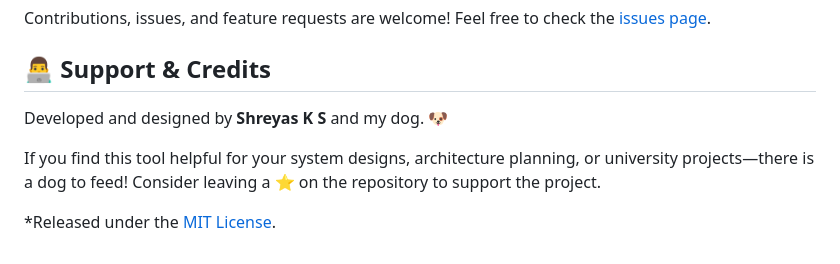
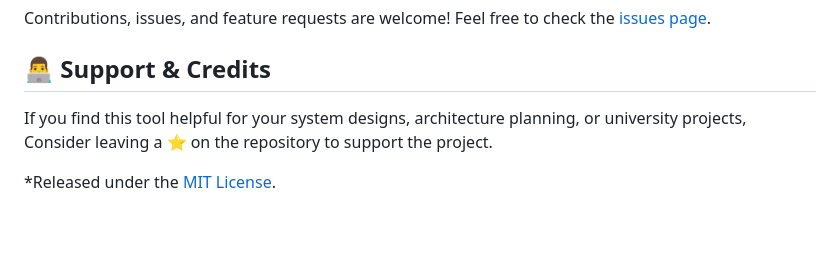
Before and after one commit to Shreyas445/Mermaid-Graph-Editor, a Markdown page: README.md, the part around the change. Rendered like a GitHub page; blank space fills up the shorter version.

Commit message:
Refactor README.md
Removed redundant sentence

```diff
--- a/README.md
+++ b/README.md
@@ -62,8 +62,6 @@ Contributions, issues, and feature requests are welcome! Feel free to check the
 
 ## 👨‍💻 Support & Credits
 
-Developed and designed by **Shreyas K S** and my dog. 🐶
-
-If you find this tool helpful for your system designs, architecture planning, or university projects—there is a dog to feed! Consider leaving a ⭐ on the repository to support the project.
+If you find this tool helpful for your system designs, architecture planning, or university projects, Consider leaving a ⭐ on the repository to support the project.
 
 *Released under the [MIT License](LICENSE).
```
